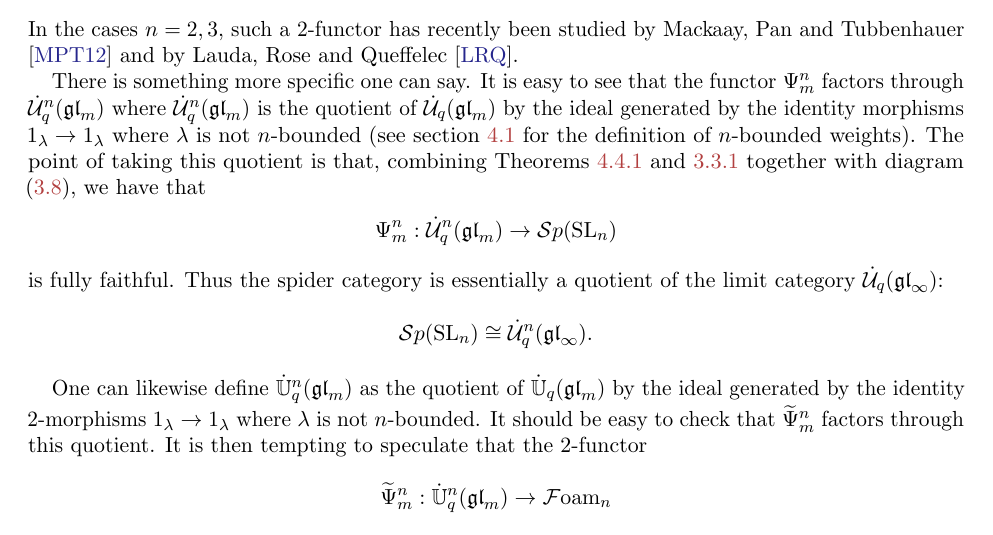
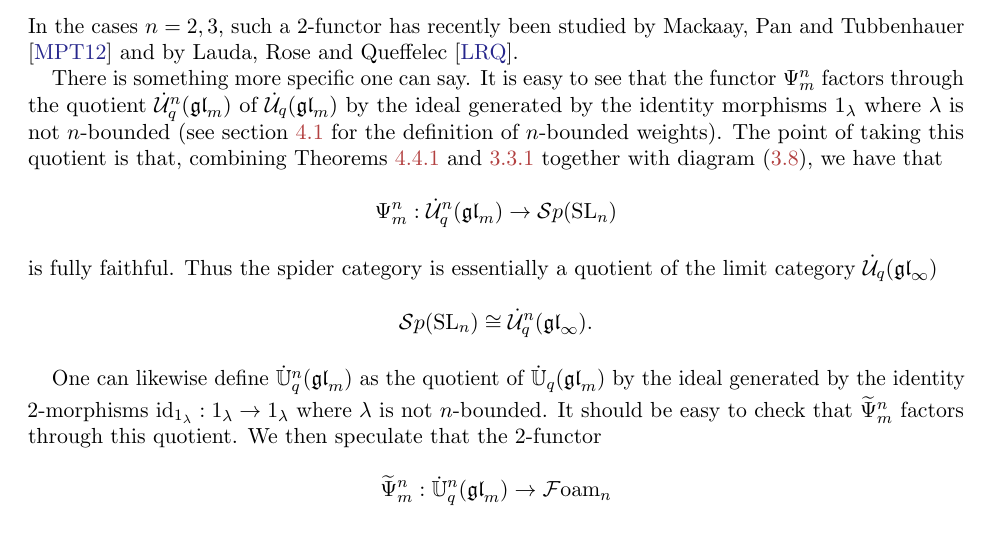
Before and after one commit to semorrison/webs, a LaTeX paper (webs.tex): part of page 4 of 25, cut so that both start at the same text. Compiled offline with pdfLaTeX.

Commit message:
final edits

```diff
--- a/webs.tex
+++ b/webs.tex
@@ -130,12 +130,12 @@ Thus, it is natural to ask if the functor $ \Psi_m^n $ lifts to a 2-functor
 $$\widetilde{\Psi}_m^n: \dot{\mathbb{U}}_q(\gl_m) \rightarrow \Foam_n.$$
 In the cases $n=2,3$, such a 2-functor has recently been studied by Mackaay, Pan and Tubbenhauer \cite{1206.2118} and by Lauda, Rose and Queffelec \cite{LRQ}.
 
-There is something more specific one can say. It is easy to see that the functor $\Psi_m^n$ factors  through $\dU^n(\gl_m)$ where $\dU^n(\gl_m)$ is the quotient of $\dU(\gl_m)$ by the ideal generated by the identity morphisms $1_\l \rightarrow 1_\l$ where $\l$ is not $n$-bounded (see section \ref{sec:idemform} for the definition of $n$-bounded weights). The point of taking this quotient is that, combining Theorems \ref{th:functorfullyfaithful} and \ref{thm:main} together with diagram (\ref{diag:main}), we have that
+There is something more specific one can say. It is easy to see that the functor $\Psi_m^n$ factors through the quotient $\dU^n(\gl_m)$ of $\dU(\gl_m)$ by the ideal generated by the identity morphisms $1_\l$ where $\l$ is not $n$-bounded (see section \ref{sec:idemform} for the definition of $n$-bounded weights). The point of taking this quotient is that, combining Theorems \ref{th:functorfullyfaithful} and \ref{thm:main} together with diagram (\ref{diag:main}), we have that
 $$\Psi_m^n: \dU^n(\gl_m) \rightarrow \Sp(\SL_n)$$
-is fully faithful. Thus the spider category is essentially a quotient of the limit category $\dU(\gl_\infty)$:
+is fully faithful. Thus the spider category is essentially a quotient of the limit category $\dU(\gl_\infty)$
 $$\Sp(\SL_n) \iso \dU^n(\gl_\infty).$$
 
-One can likewise define $\dot{\mathbb{U}}_q^n(\gl_m)$ as the quotient of $\dot{\mathbb{U}}_q(\gl_m)$ by the ideal generated by the identity 2-morphisms $1_\l \rightarrow 1_\l$ where $\l$ is not $n$-bounded. It should be easy to check that $\widetilde{\Psi}_m^n$ factors through this quotient. It is then tempting to speculate that the 2-functor
+One can likewise define $\dot{\mathbb{U}}_q^n(\gl_m)$ as the quotient of $\dot{\mathbb{U}}_q(\gl_m)$ by the ideal generated by the identity 2-morphisms ${\rm id}_{1_\l}: 1_\l \rightarrow 1_\l$ where $\l$ is not $n$-bounded. It should be easy to check that $\widetilde{\Psi}_m^n$ factors through this quotient. We then speculate that the 2-functor
 $$\widetilde{\Psi}_m^n: \dot{\mathbb{U}}_q^n(\gl_m) \rightarrow \Foam_n$$
 is fully faithful on 2-morphisms. This would mean that the foam categories are essentially alternative descriptions of certain quotients of the limit 2-category $\dot{\mathbb{U}}_q(\gl_\infty)$.
 
```
Also changed, not shown: webs.tex (2 more changed lines).
